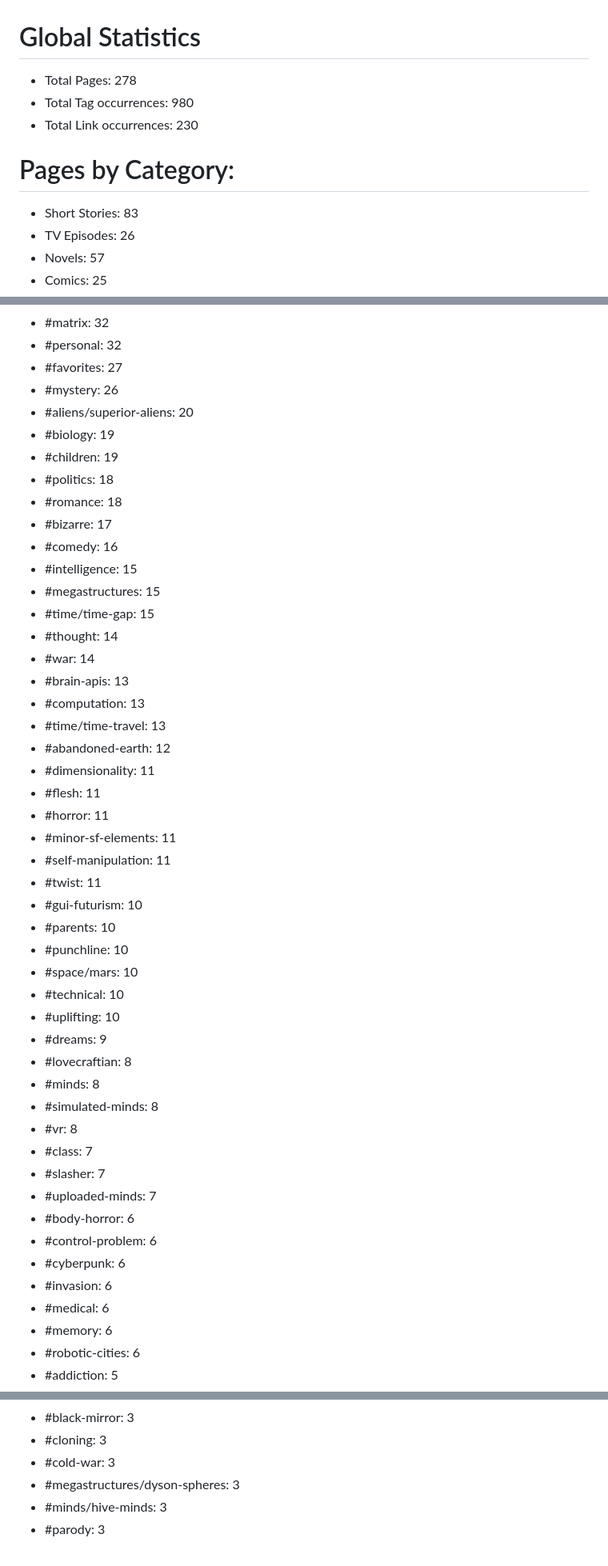
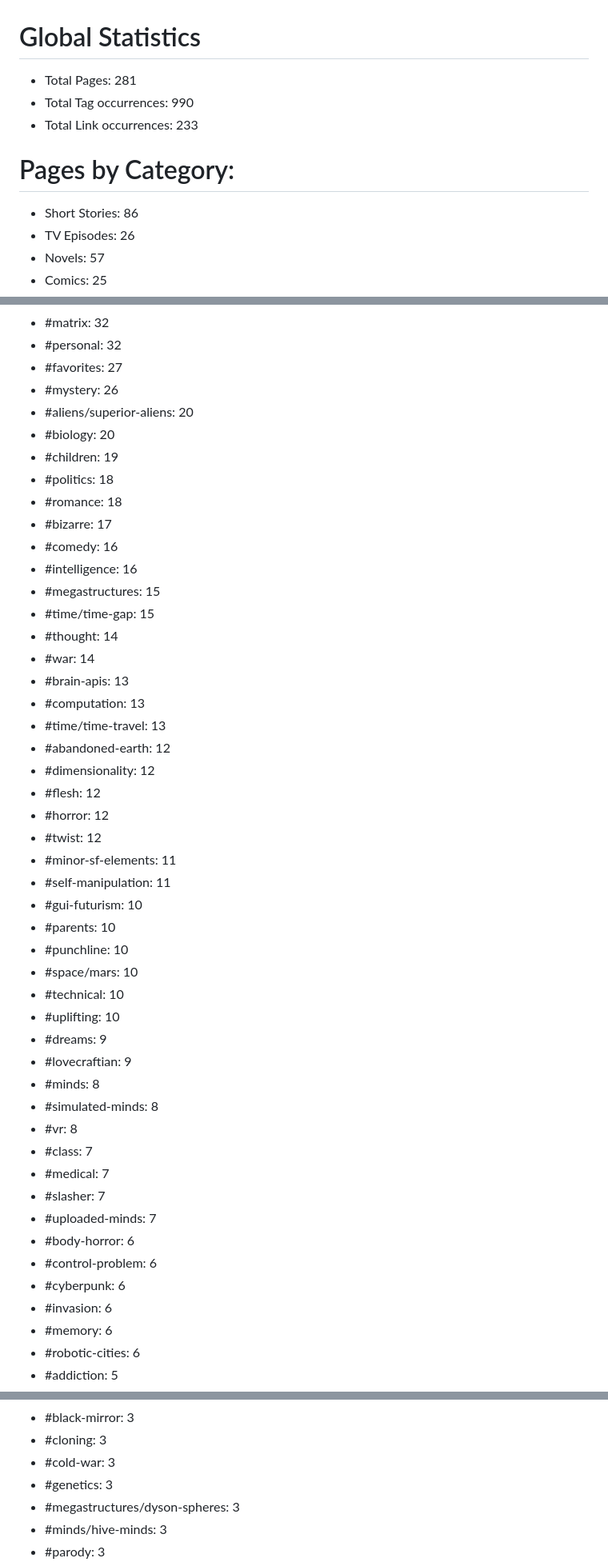
Before and after one commit to kh3dron/scifi-database, a Markdown page: README.md, 3 parts joined by grey strips. Shown at 80% size. Drawn GitHub-style.

Commit message:
Update README.md via GitHub Actions

```diff
--- a/README.md
+++ b/README.md
@@ -1,11 +1,11 @@
 # Global Statistics
-* Total Pages: 278
-* Total Tag occurrences: 980
-* Total Link occurrences: 230
+* Total Pages: 281
+* Total Tag occurrences: 990
+* Total Link occurrences: 233
 
 
 # Pages by Category:
-* Short Stories: 83
+* Short Stories: 86
 * TV Episodes: 26
 * Novels: 57
 * Comics: 25
@@ -24,13 +24,13 @@ Tags by usage:
 * #favorites: 27
 * #mystery: 26
 * #aliens/superior-aliens: 20
-* #biology: 19
+* #biology: 20
 * #children: 19
 * #politics: 18
 * #romance: 18
 * #bizarre: 17
 * #comedy: 16
-* #intelligence: 15
+* #intelligence: 16
 * #megastructures: 15
 * #time/time-gap: 15
 * #thought: 14
@@ -39,12 +39,12 @@ Tags by usage:
 * #computation: 13
 * #time/time-travel: 13
 * #abandoned-earth: 12
-* #dimensionality: 11
-* #flesh: 11
-* #horror: 11
+* #dimensionality: 12
+* #flesh: 12
+* #horror: 12
+* #twist: 12
 * #minor-sf-elements: 11
 * #self-manipulation: 11
-* #twist: 11
 * #gui-futurism: 10
 * #parents: 10
 * #punchline: 10
@@ -52,18 +52,18 @@ Tags by usage:
 * #technical: 10
 * #uplifting: 10
 * #dreams: 9
-* #lovecraftian: 8
+* #lovecraftian: 9
 * #minds: 8
 * #simulated-minds: 8
 * #vr: 8
 * #class: 7
+* #medical: 7
 * #slasher: 7
 * #uploaded-minds: 7
 * #body-horror: 6
 * #control-problem: 6
 * #cyberpunk: 6
 * #invasion: 6
-* #medical: 6
 * #memory: 6
 * #robotic-cities: 6
 * #addiction: 5
@@ -97,6 +97,7 @@ Tags by usage:
 * #black-mirror: 3
 * #cloning: 3
 * #cold-war: 3
+* #genetics: 3
 * #megastructures/dyson-spheres: 3
 * #minds/hive-minds: 3
 * #parody: 3
```
Also changed, not shown: other parts of README.md (+2 -3 lines), analysis/smallest-files.md (+3 -0 lines).
